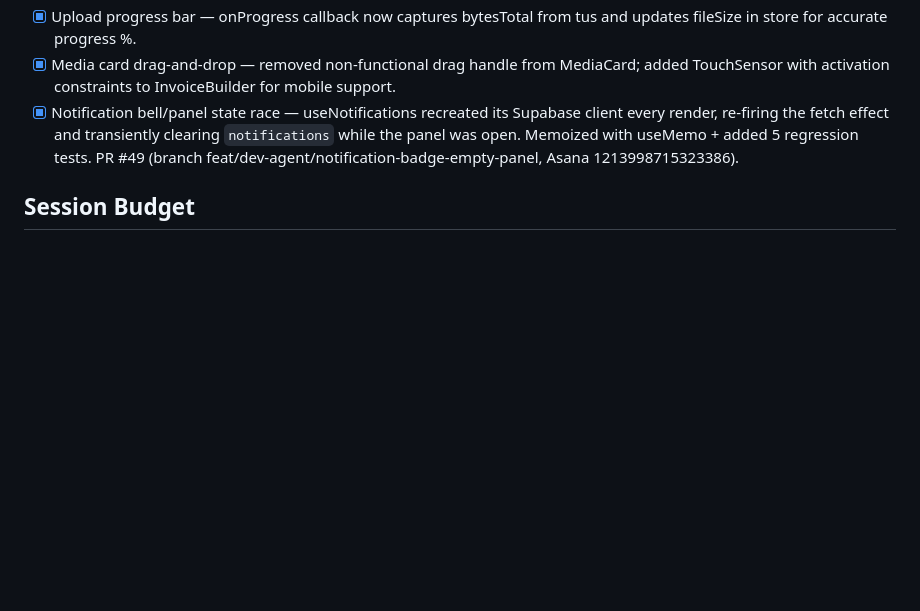
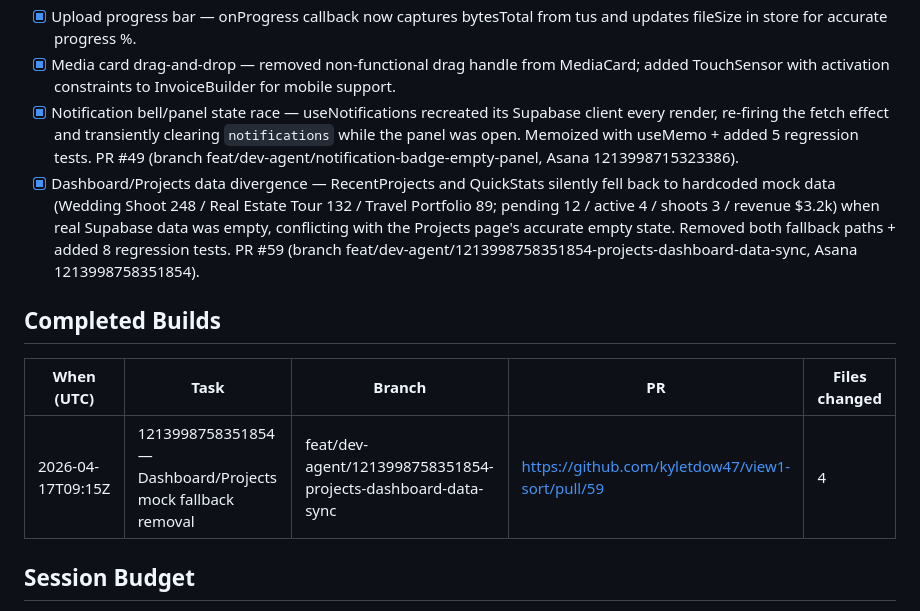
Before and after one commit to kyletdow47/view1-sort, a Markdown page: STATE.md, the part around the change. GitHub-like rendering; blank space fills up the shorter version.

Commit message:
chore(state): log projects/dashboard mock fallback removal (PR #59)

```diff
--- a/STATE.md
+++ b/STATE.md
@@ -40,6 +40,12 @@ Current mode: standby — run coordinator to begin
 - [x] Upload progress bar — onProgress callback now captures bytesTotal from tus and updates fileSize in store for accurate progress %.
 - [x] Media card drag-and-drop — removed non-functional drag handle from MediaCard; added TouchSensor with activation constraints to InvoiceBuilder for mobile support.
 - [x] Notification bell/panel state race — useNotifications recreated its Supabase client every render, re-firing the fetch effect and transiently clearing `notifications` while the panel was open. Memoized with useMemo + added 5 regression tests. PR #49 (branch feat/dev-agent/notification-badge-empty-panel, Asana 1213998715323386).
+- [x] Dashboard/Projects data divergence — RecentProjects and QuickStats silently fell back to hardcoded mock data (Wedding Shoot 248 / Real Estate Tour 132 / Travel Portfolio 89; pending 12 / active 4 / shoots 3 / revenue $3.2k) when real Supabase data was empty, conflicting with the Projects page's accurate empty state. Removed both fallback paths + added 8 regression tests. PR #59 (branch feat/dev-agent/1213998758351854-projects-dashboard-data-sync, Asana 1213998758351854).
+
+## Completed Builds
+| When (UTC) | Task | Branch | PR | Files changed |
+|---|---|---|---|---|
+| 2026-04-17T09:15Z | 1213998758351854 — Dashboard/Projects mock fallback removal | feat/dev-agent/1213998758351854-projects-dashboard-data-sync | https://github.com/kyletdow47/view1-sort/pull/59 | 4 |
 
 ## Session Budget
 Window:             Manual session (2026-04-02)
```
